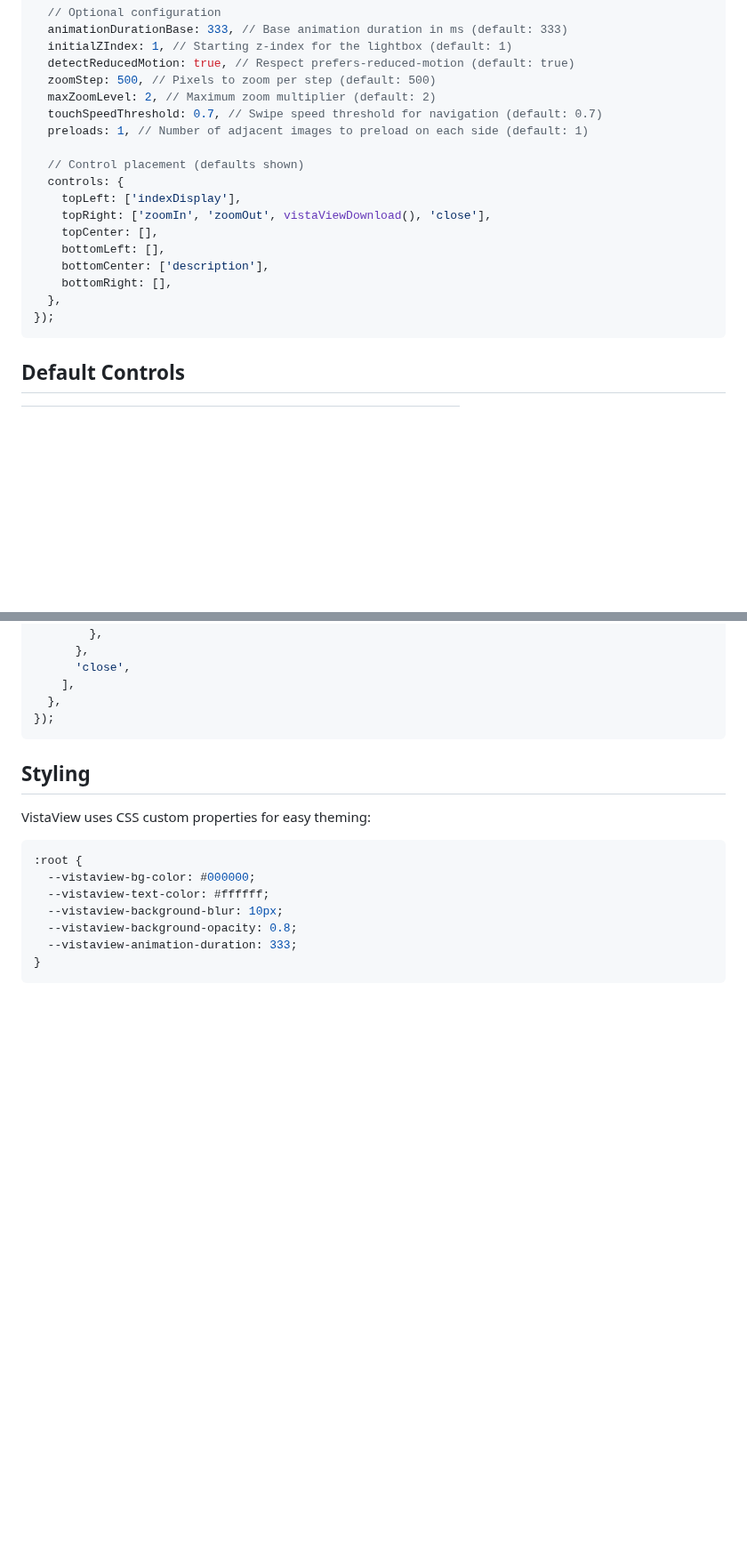
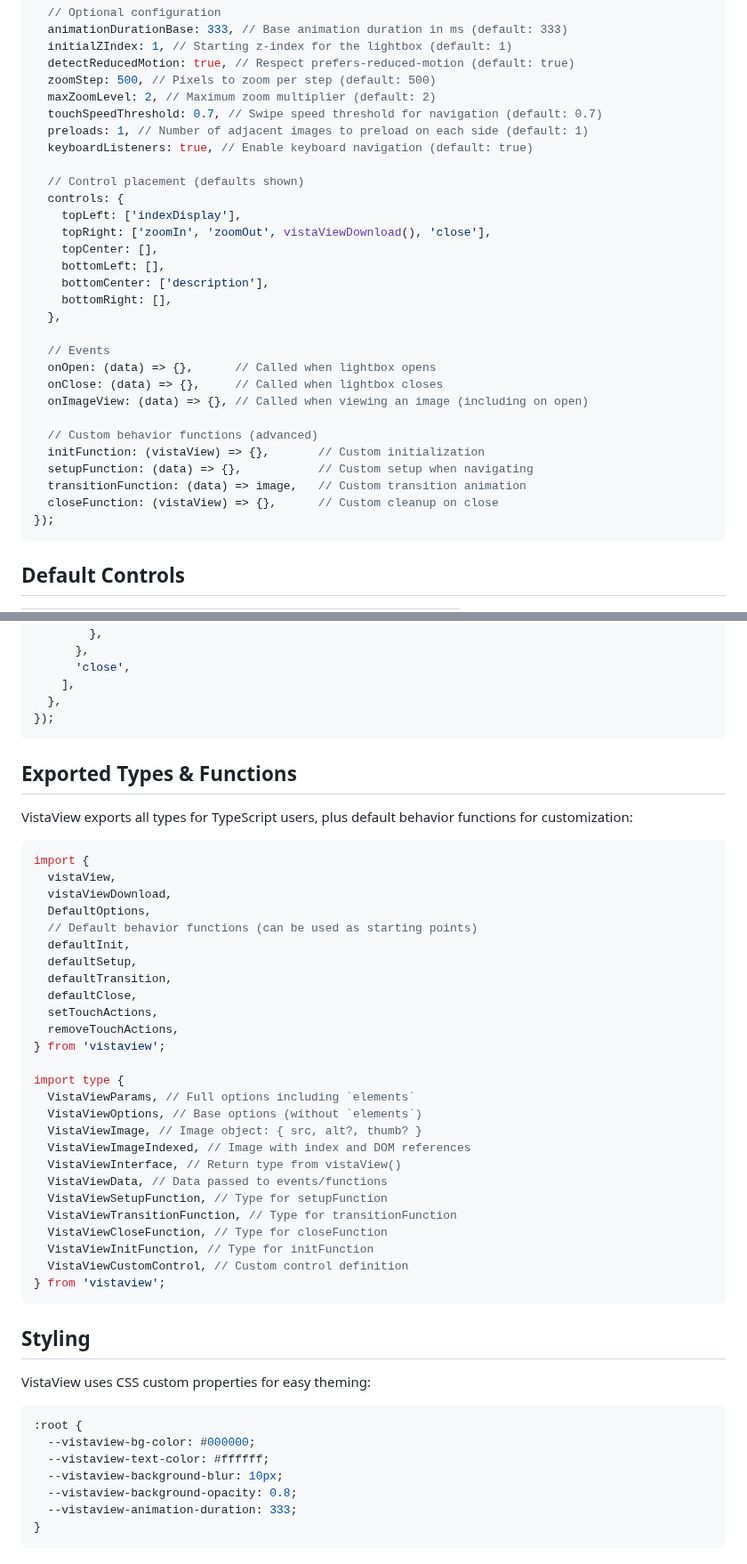
Before and after one commit to juji/vistaview, a Markdown page: README.md, 2 parts joined by grey strips. Shown at 89% size. Rendered like a GitHub page; blank space fills up the shorter version.

Commit message:
docs: update README with events, custom functions, and exports
- Add keyboardListeners option to Options section
- Document events: onOpen, onClose, onImageView
- Document custom behavior functions: initFunction, setupFunction, transitionFunction, closeFunction
- Add 'Exported Types & Functions' section listing all exports
- Include default behavior functions and TypeScript types

````diff
--- a/README.md
+++ b/README.md
@@ -94,6 +94,7 @@ vistaView({
   maxZoomLevel: 2, // Maximum zoom multiplier (default: 2)
   touchSpeedThreshold: 0.7, // Swipe speed threshold for navigation (default: 0.7)
   preloads: 1, // Number of adjacent images to preload on each side (default: 1)
+  keyboardListeners: true, // Enable keyboard navigation (default: true)
 
   // Control placement (defaults shown)
   controls: {
@@ -104,6 +105,17 @@ vistaView({
     bottomCenter: ['description'],
     bottomRight: [],
   },
+
+  // Events
+  onOpen: (data) => {},      // Called when lightbox opens
+  onClose: (data) => {},     // Called when lightbox closes
+  onImageView: (data) => {}, // Called when viewing an image (including on open)
+
+  // Custom behavior functions (advanced)
+  initFunction: (vistaView) => {},       // Custom initialization
+  setupFunction: (data) => {},           // Custom setup when navigating
+  transitionFunction: (data) => image,   // Custom transition animation
+  closeFunction: (vistaView) => {},      // Custom cleanup on close
 });
 ```
 
@@ -143,6 +155,39 @@ vistaView({
     ],
   },
 });
+```
+
+## Exported Types & Functions
+
+VistaView exports all types for TypeScript users, plus default behavior functions for customization:
+
+```ts
+import {
+  vistaView,
+  vistaViewDownload,
+  DefaultOptions,
+  // Default behavior functions (can be used as starting points)
+  defaultInit,
+  defaultSetup,
+  defaultTransition,
+  defaultClose,
+  setTouchActions,
+  removeTouchActions,
+} from 'vistaview';
+
+import type {
+  VistaViewParams, // Full options including `elements`
+  VistaViewOptions, // Base options (without `elements`)
+  VistaViewImage, // Image object: { src, alt?, thumb? }
+  VistaViewImageIndexed, // Image with index and DOM references
+  VistaViewInterface, // Return type from vistaView()
+  VistaViewData, // Data passed to events/functions
+  VistaViewSetupFunction, // Type for setupFunction
+  VistaViewTransitionFunction, // Type for transitionFunction
+  VistaViewCloseFunction, // Type for closeFunction
+  VistaViewInitFunction, // Type for initFunction
+  VistaViewCustomControl, // Custom control definition
+} from 'vistaview';
 ```
 
 ## Styling
````
